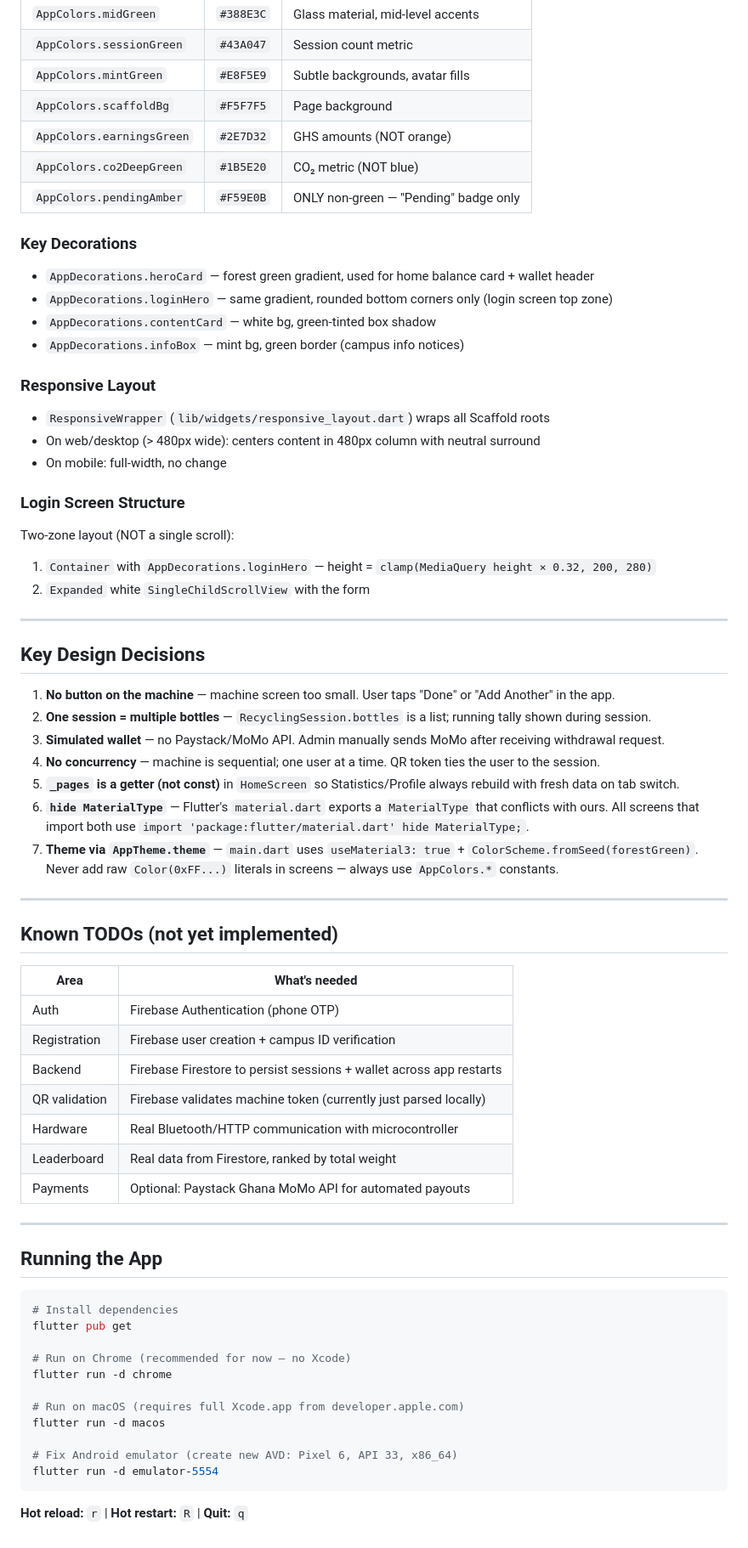
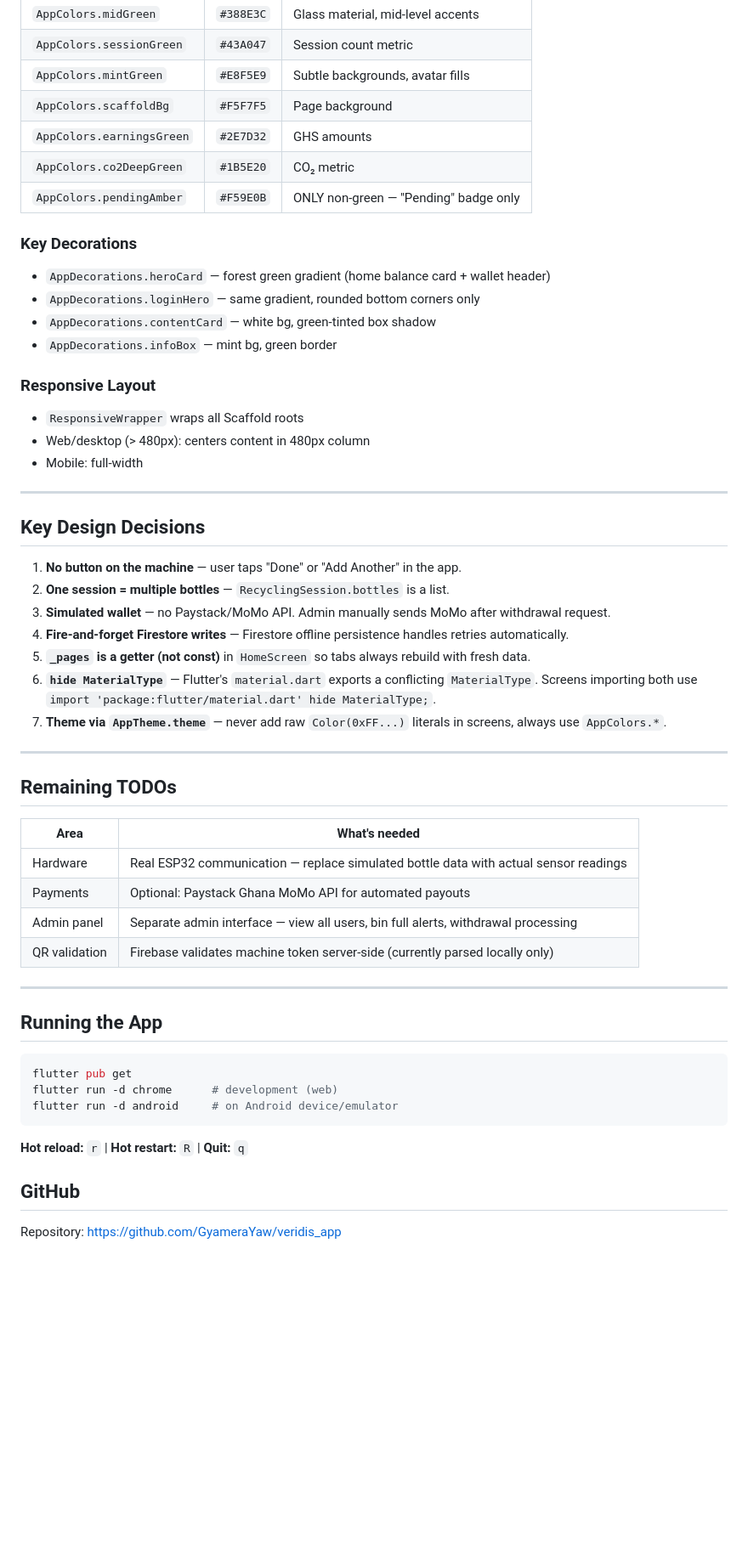
Before and after one commit to GyameraYaw/veridis_app, a Markdown page: PLAN.md, the part around one of its changes. Shown at 85% size. GitHub-like rendering; blank space fills up the shorter version.

````diff
--- a/PLAN.md
+++ b/PLAN.md
@@ -210,68 +268,55 @@ Brand: VERIDIS = Latin *viridis* (green/fresh). Palette is **green + white only*
 | `AppColors.sessionGreen` | `#43A047` | Session count metric |
 | `AppColors.mintGreen` | `#E8F5E9` | Subtle backgrounds, avatar fills |
 | `AppColors.scaffoldBg` | `#F5F7F5` | Page background |
-| `AppColors.earningsGreen` | `#2E7D32` | GHS amounts (NOT orange) |
-| `AppColors.co2DeepGreen` | `#1B5E20` | CO₂ metric (NOT blue) |
+| `AppColors.earningsGreen` | `#2E7D32` | GHS amounts |
+| `AppColors.co2DeepGreen` | `#1B5E20` | CO₂ metric |
 | `AppColors.pendingAmber` | `#F59E0B` | ONLY non-green — "Pending" badge only |
 
 ### Key Decorations
-- `AppDecorations.heroCard` — forest green gradient, used for home balance card + wallet header
-- `AppDecorations.loginHero` — same gradient, rounded bottom corners only (login screen top zone)
+- `AppDecorations.heroCard` — forest green gradient (home balance card + wallet header)
+- `AppDecorations.loginHero` — same gradient, rounded bottom corners only
 - `AppDecorations.contentCard` — white bg, green-tinted box shadow
-- `AppDecorations.infoBox` — mint bg, green border (campus info notices)
+- `AppDecorations.infoBox` — mint bg, green border
 
 ### Responsive Layout
-- `ResponsiveWrapper` (`lib/widgets/responsive_layout.dart`) wraps all Scaffold roots
-- On web/desktop (> 480px wide): centers content in 480px column with neutral surround
-- On mobile: full-width, no change
-
-### Login Screen Structure
-Two-zone layout (NOT a single scroll):
-1. `Container` with `AppDecorations.loginHero` — height = `clamp(MediaQuery height × 0.32, 200, 280)`
-2. `Expanded` white `SingleChildScrollView` with the form
+- `ResponsiveWrapper` wraps all Scaffold roots
+- Web/desktop (> 480px): centers content in 480px column
+- Mobile: full-width
 
 ---
 
 ## Key Design Decisions
 
-1. **No button on the machine** — machine screen too small. User taps "Done" or "Add Another" in the app.
-2. **One session = multiple bottles** — `RecyclingSession.bottles` is a list; running tally shown during session.
-3. **Simulated wallet** — no Paystack/MoMo API. Admin manually sends MoMo after receiving withdrawal request.
-4. **No concurrency** — machine is sequential; one user at a time. QR token ties the user to the session.
-5. **`_pages` is a getter (not const)** in `HomeScreen` so Statistics/Profile always rebuild with fresh data on tab switch.
-6. **`hide MaterialType`** — Flutter's `material.dart` exports a `MaterialType` that conflicts with ours. All screens that import both use `import 'package:flutter/material.dart' hide MaterialType;`.
-7. **Theme via `AppTheme.theme`** — `main.dart` uses `useMaterial3: true` + `ColorScheme.fromSeed(forestGreen)`. Never add raw `Color(0xFF...)` literals in screens — always use `AppColors.*` constants.
+1. **No button on the machine** — user taps "Done" or "Add Another" in the app.
+2. **One session = multiple bottles** — `RecyclingSession.bottles` is a list.
+3. **Simulated wallet** — no Paystack/MoMo API. Admin manually sends MoMo after withdrawal request.
+4. **Fire-and-forget Firestore writes** — Firestore offline persistence handles retries automatically.
+5. **`_pages` is a getter (not const)** in `HomeScreen` so tabs always rebuild with fresh data.
+6. **`hide MaterialType`** — Flutter's `material.dart` exports a conflicting `MaterialType`. Screens importing both use `import 'package:flutter/material.dart' hide MaterialType;`.
+7. **Theme via `AppTheme.theme`** — never add raw `Color(0xFF...)` literals in screens, always use `AppColors.*`.
 
 ---
 
-## Known TODOs (not yet implemented)
+## Remaining TODOs
 
 | Area | What's needed |
 |---|---|
-| Auth | Firebase Authentication (phone OTP) |
-| Registration | Firebase user creation + campus ID verification |
-| Backend | Firebase Firestore to persist sessions + wallet across app restarts |
-| QR validation | Firebase validates machine token (currently just parsed locally) |
-| Hardware | Real Bluetooth/HTTP communication with microcontroller |
-| Leaderboard | Real data from Firestore, ranked by total weight |
+| Hardware | Real ESP32 communication — replace simulated bottle data with actual sensor readings |
 | Payments | Optional: Paystack Ghana MoMo API for automated payouts |
+| Admin panel | Separate admin interface — view all users, bin full alerts, withdrawal processing |
+| QR validation | Firebase validates machine token server-side (currently parsed locally only) |
 
 ---
 
 ## Running the App
 
 ```bash
-# Install dependencies
 flutter pub get
-
-# Run on Chrome (recommended for now — no Xcode)
-flutter run -d chrome
-
-# Run on macOS (requires full Xcode.app from developer.apple.com)
-flutter run -d macos
-
-# Fix Android emulator (create new AVD: Pixel 6, API 33, x86_64)
-flutter run -d emulator-5554
+flutter run -d chrome      # development (web)
+flutter run -d android     # on Android device/emulator
 ```
 
 **Hot reload:** `r` | **Hot restart:** `R` | **Quit:** `q`
+
+## GitHub
+Repository: https://github.com/GyameraYaw/veridis_app
````
Also changed, not shown: other parts of PLAN.md (+104 -46 lines).
